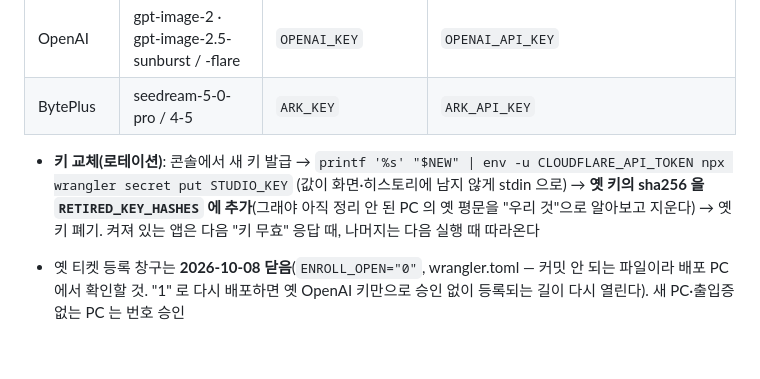
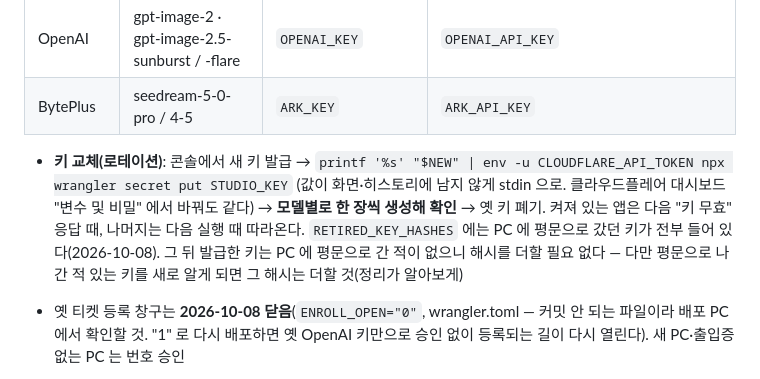
Before and after one commit to productionkhu-tech/freewill-nanobanana, a Markdown page: CLAUDE.md, the part around the change. GitHub-like rendering; blank space fills up the shorter version.

Commit message:
docs: rotation recipe - test one image per model before retiring the old key
RETIRED_KEY_HASHES already holds every key that ever reached a PC in plaintext;
keys issued from now on never do, so rotations need no hash bookkeeping.

Co-Authored-By: Claude Opus 5.5 <noreply@anthropic.com>

```diff
--- a/CLAUDE.md
+++ b/CLAUDE.md
@@ -304,8 +304,10 @@ GitHub은 릴리스를 만드는 **즉시** `/releases/latest`에 새 태그를
 | BytePlus | seedream-5-0-pro / 4-5 | `ARK_KEY` | `ARK_API_KEY` |
 
 - **키 교체(로테이션)**: 콘솔에서 새 키 발급 → `printf '%s' "$NEW" | env -u CLOUDFLARE_API_TOKEN npx wrangler secret put STUDIO_KEY`
-  (값이 화면·히스토리에 남지 않게 stdin 으로) → **옛 키의 sha256 을 `RETIRED_KEY_HASHES` 에 추가**(그래야 아직 정리 안 된
-  PC 의 옛 평문을 "우리 것"으로 알아보고 지운다) → 옛 키 폐기. 켜져 있는 앱은 다음 "키 무효" 응답 때, 나머지는 다음 실행 때 따라온다
+  (값이 화면·히스토리에 남지 않게 stdin 으로. 클라우드플레어 대시보드 "변수 및 비밀" 에서 바꿔도 같다) →
+  **모델별로 한 장씩 생성해 확인** → 옛 키 폐기. 켜져 있는 앱은 다음 "키 무효" 응답 때, 나머지는 다음 실행 때 따라온다.
+  `RETIRED_KEY_HASHES` 에는 PC 에 평문으로 갔던 키가 전부 들어 있다(2026-10-08). 그 뒤 발급한 키는 PC 에 평문으로 간 적이
+  없으니 해시를 더할 필요 없다 — 다만 평문으로 나간 적 있는 키를 새로 알게 되면 그 해시는 더할 것(정리가 알아보게)
 - 옛 티켓 등록 창구는 **2026-10-08 닫음**(`ENROLL_OPEN="0"`, wrangler.toml — 커밋 안 되는 파일이라 배포 PC 에서
   확인할 것. "1" 로 다시 배포하면 옛 OpenAI 키만으로 승인 없이 등록되는 길이 다시 열린다). 새 PC·출입증 없는 PC 는 번호 승인
 - 남은 숙제(2026-10-08 기준): 키 4종 교체 → 업체별 사용 한도. `TICKET_HASHES` 는 지우지 말 것 — 등록엔 안 쓰지만
```
